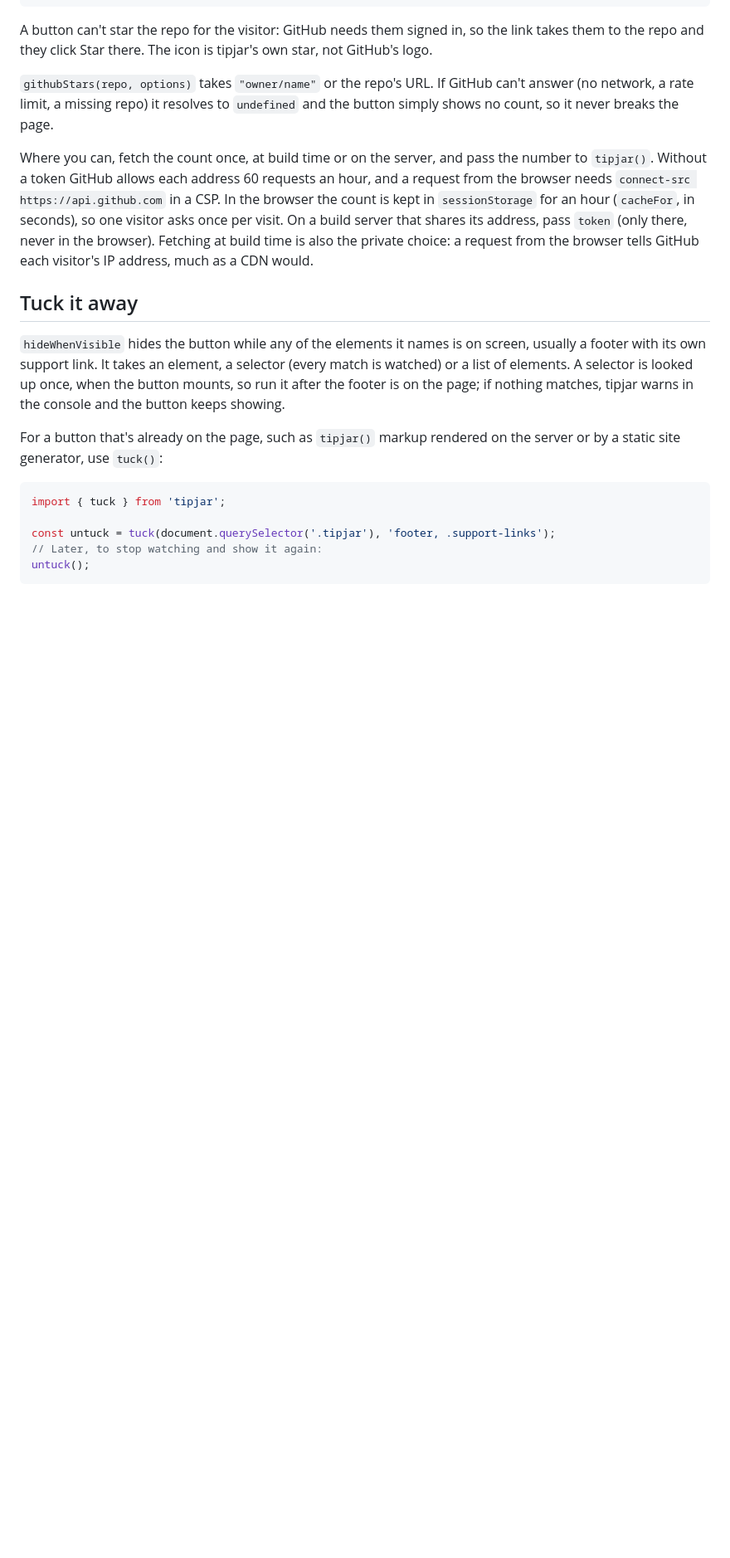
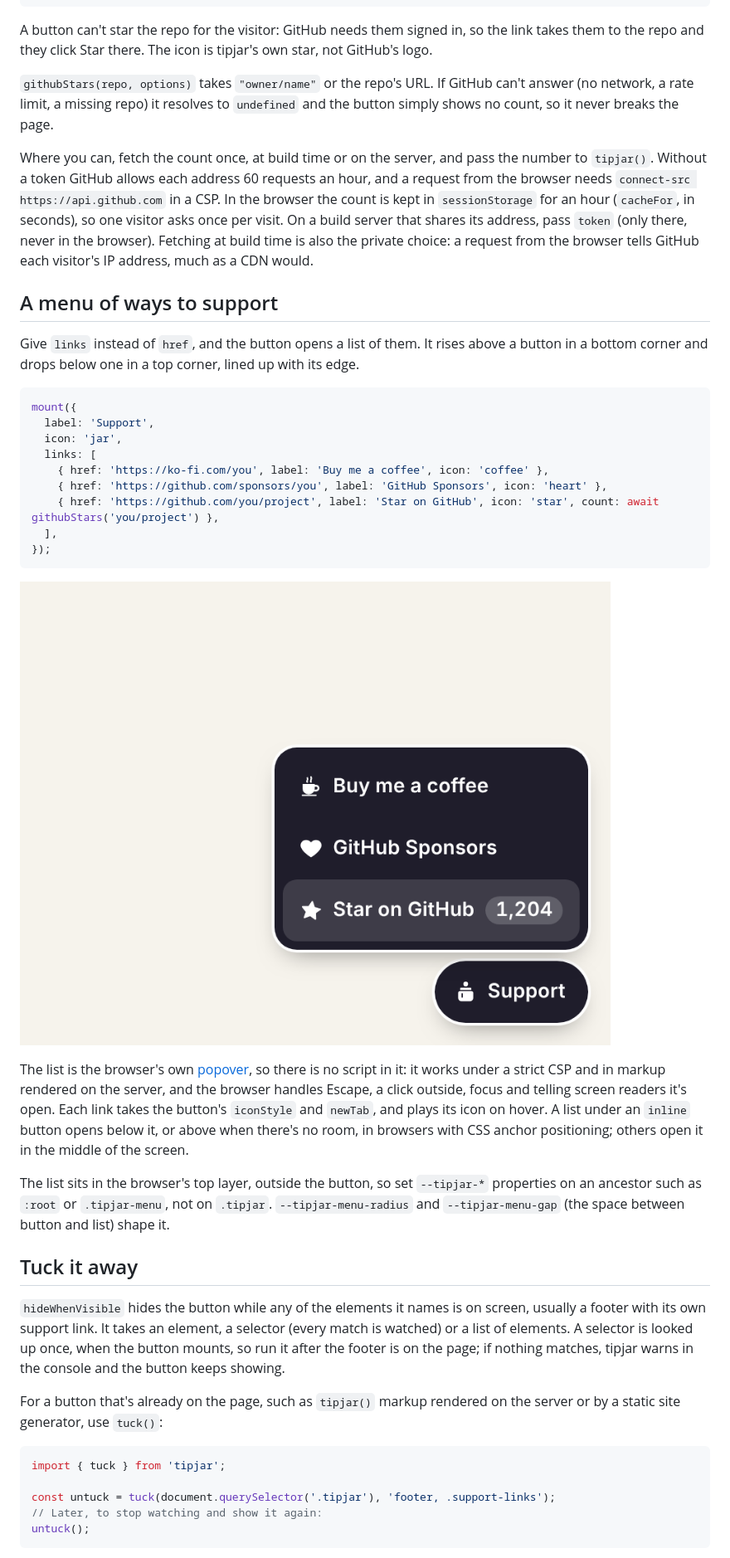
Before and after one commit to mtblck/tipjar, a Markdown page: README.md, the part around one of its changes. Shown at 83% size. GitHub-like rendering; pictures changed too: docs/images/menu-light.png (added); blank space fills up the shorter version.

````diff
--- a/README.md
+++ b/README.md
@@ -85,6 +87,28 @@ A button can't star the repo for the visitor: GitHub needs them signed in, so th
 `githubStars(repo, options)` takes `"owner/name"` or the repo's URL. If GitHub can't answer (no network, a rate limit, a missing repo) it resolves to `undefined` and the button simply shows no count, so it never breaks the page.
 
 Where you can, fetch the count once, at build time or on the server, and pass the number to `tipjar()`. Without a token GitHub allows each address 60 requests an hour, and a request from the browser needs `connect-src https://api.github.com` in a CSP. In the browser the count is kept in `sessionStorage` for an hour (`cacheFor`, in seconds), so one visitor asks once per visit. On a build server that shares its address, pass `token` (only there, never in the browser). Fetching at build time is also the private choice: a request from the browser tells GitHub each visitor's IP address, much as a CDN would.
+
+## A menu of ways to support
+
+Give `links` instead of `href`, and the button opens a list of them. It rises above a button in a bottom corner and drops below one in a top corner, lined up with its edge.
+
+```js
+mount({
+  label: 'Support',
+  icon: 'jar',
+  links: [
+    { href: 'https://ko-fi.com/you', label: 'Buy me a coffee', icon: 'coffee' },
+    { href: 'https://github.com/sponsors/you', label: 'GitHub Sponsors', icon: 'heart' },
+    { href: 'https://github.com/you/project', label: 'Star on GitHub', icon: 'star', count: await githubStars('you/project') },
+  ],
+});
+```
+
+![An open menu above a Support button: Buy me a coffee, GitHub Sponsors, and Star on GitHub with a count of 1,204](docs/images/menu-light.png)
+
+The list is the browser's own [popover](https://developer.mozilla.org/en-US/docs/Web/API/Popover_API), so there is no script in it: it works under a strict CSP and in markup rendered on the server, and the browser handles Escape, a click outside, focus and telling screen readers it's open. Each link takes the button's `iconStyle` and `newTab`, and plays its icon on hover. A list under an `inline` button opens below it, or above when there's no room, in browsers with CSS anchor positioning; others open it in the middle of the screen.
+
+The list sits in the browser's top layer, outside the button, so set `--tipjar-*` properties on an ancestor such as `:root` or `.tipjar-menu`, not on `.tipjar`. `--tipjar-menu-radius` and `--tipjar-menu-gap` (the space between button and list) shape it.
 
 ## Tuck it away
 
````
Also changed, not shown: other parts of README.md (+4 -2 lines), CHANGELOG.md (+2 -0 lines), 9 other files.
